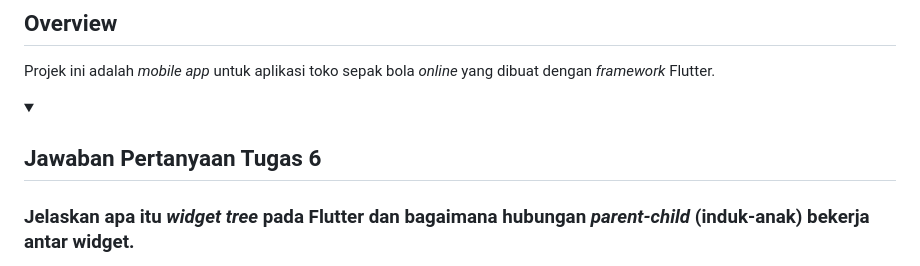
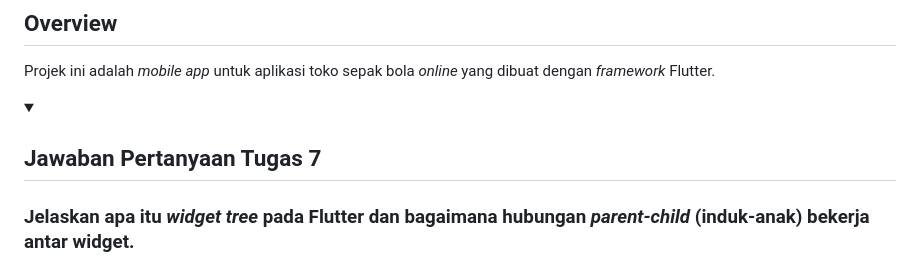
Before and after one commit to nathanaeru/ballin-mobile, a Markdown page: README.md, the part around the change. GitHub-like rendering; folded sections open.

Commit message:
Changed tugas 6 to 7

```diff
--- a/README.md
+++ b/README.md
@@ -7,7 +7,7 @@ _**DISCLAIMER**: Repositori ini dibuat untuk rangkaian tugas individu mata kulia
 Projek ini adalah _mobile app_ untuk aplikasi toko sepak bola _online_ yang dibuat dengan _framework_ Flutter.
 
 <details>
-<summary><h2><b>Jawaban Pertanyaan Tugas 6</b></h2></summary>
+<summary><h2><b>Jawaban Pertanyaan Tugas 7</b></h2></summary>
 
 ### Jelaskan apa itu _widget tree_ pada Flutter dan bagaimana hubungan _parent-child_ (induk-anak) bekerja antar widget.
 
```
